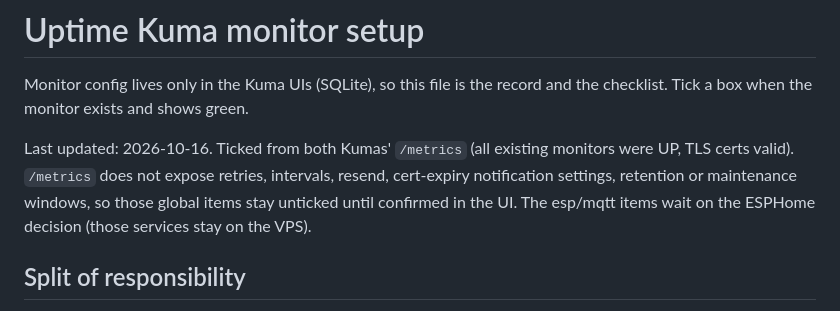
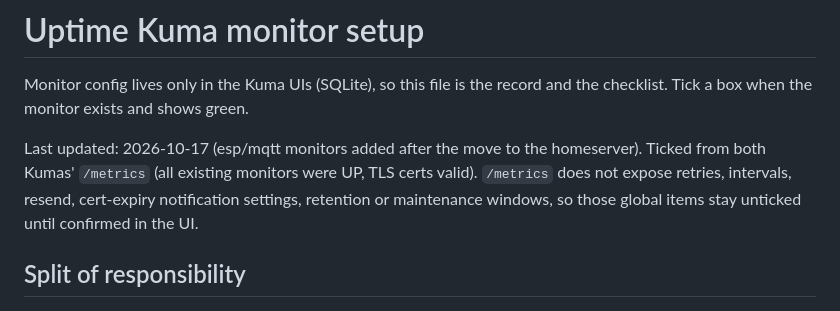
Before and after one commit to Duckle29/vps-deploy, a Markdown page: docs/monitors.md, the part around one of its changes. Drawn GitHub-style.

Commit message:
docs/monitors: tick the espcerts, esp OTA and MQTT monitors
Co-Authored-By: Claude Sonnet 5.5 <noreply@anthropic.com>

```diff
--- a/docs/monitors.md
+++ b/docs/monitors.md
@@ -3,11 +3,10 @@
 Monitor config lives only in the Kuma UIs (SQLite), so this file is the record and
 the checklist. Tick a box when the monitor exists and shows green.
 
-Last updated: 2026-10-16. Ticked from both Kumas' `/metrics` (all existing monitors
+Last updated: 2026-10-17 (esp/mqtt monitors added after the move to the homeserver). Ticked from both Kumas' `/metrics` (all existing monitors
 were UP, TLS certs valid). `/metrics` does not expose retries, intervals, resend,
 cert-expiry notification settings, retention or maintenance windows, so those global
-items stay unticked until confirmed in the UI. The esp/mqtt items wait on the ESPHome
-decision (those services stay on the VPS).
+items stay unticked until confirmed in the UI.
 
 ## Split of responsibility
 
```
Also changed, not shown: other parts of docs/monitors.md (+3 -3 lines).
